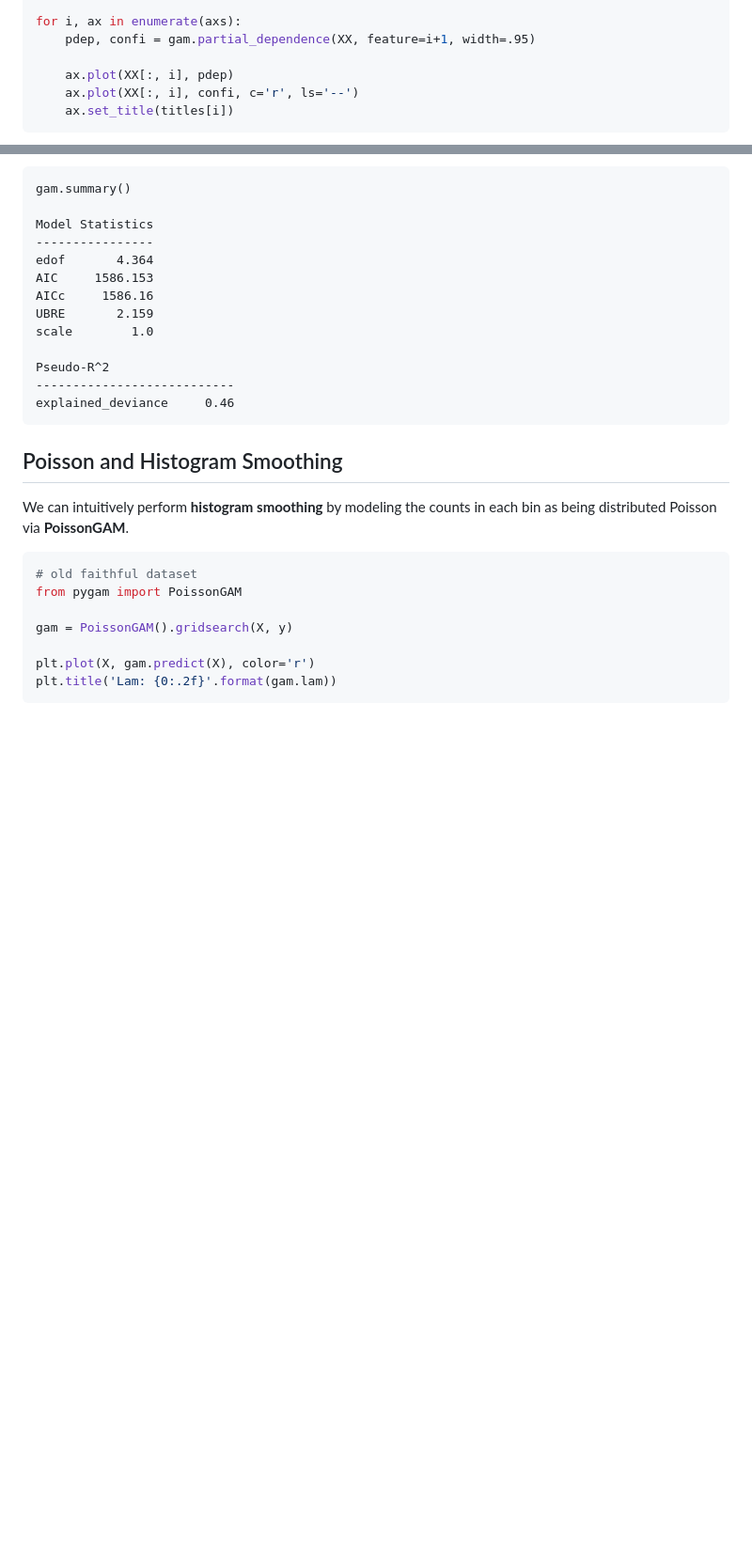
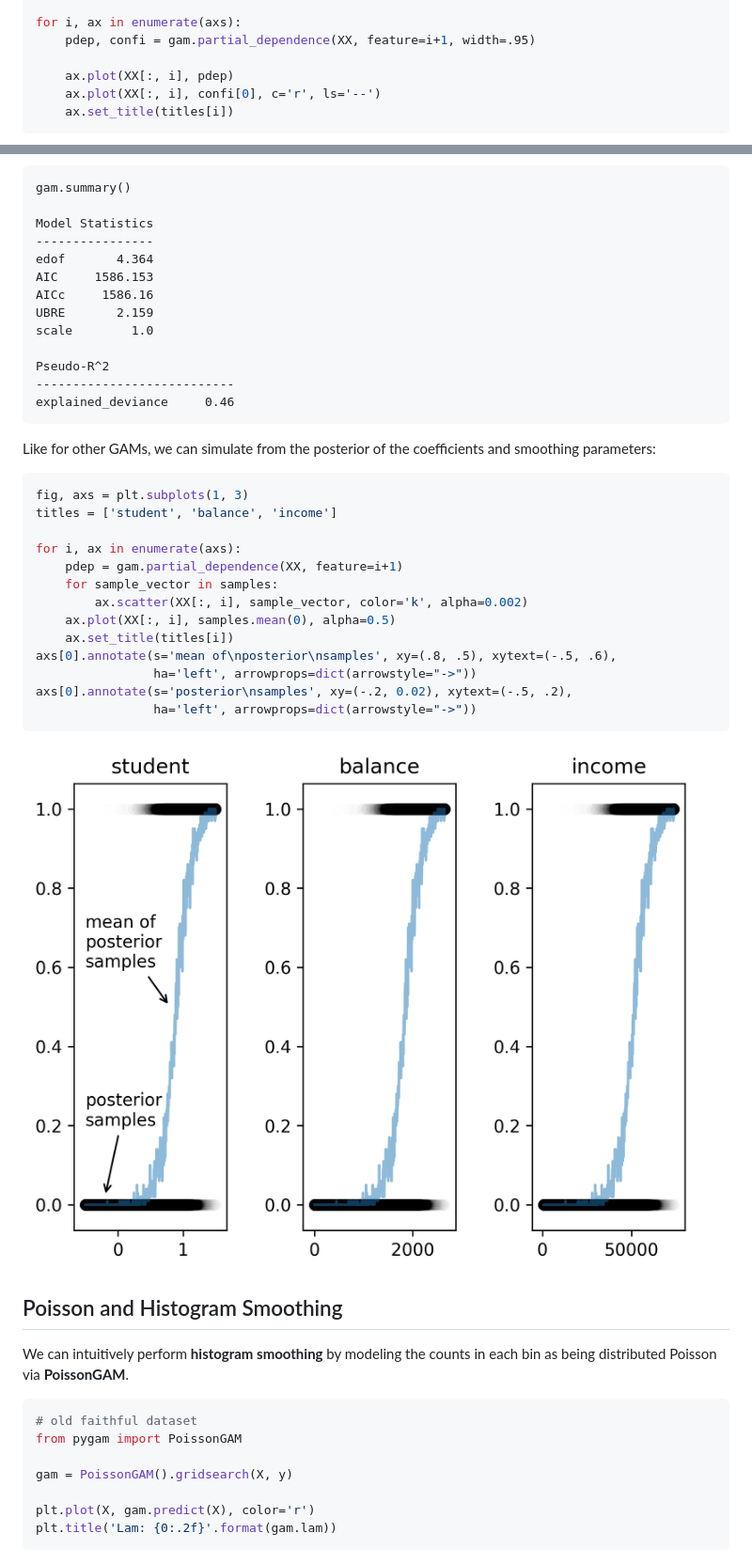
Before and after one commit to dswah/pyGAM, a Markdown page: README.md, 2 parts joined by grey strips. Shown at 94% size. Rendered like a GitHub page; pictures changed too: imgs/pygam_default_data_logistic_sample_from_posterior.png (added); blank space fills up the shorter version.

Commit message:
Add to README examples of simulating from posterior

````diff
--- a/README.md
+++ b/README.md
@@ -121,7 +134,7 @@ for i, ax in enumerate(axs):
     pdep, confi = gam.partial_dependence(XX, feature=i+1, width=.95)
 
     ax.plot(XX[:, i], pdep)
-    ax.plot(XX[:, i], confi, c='r', ls='--')
+    ax.plot(XX[:, i], confi[0], c='r', ls='--')
     ax.set_title(titles[i])
 ```
 <img src=imgs/pygam_default_data_logistic.png>
@@ -151,6 +164,28 @@ Pseudo-R^2
 ---------------------------
 explained_deviance     0.46
 ```
+
+Like for other GAMs, we can simulate from the posterior of the coefficients and smoothing parameters:
+
+
+```python
+fig, axs = plt.subplots(1, 3)
+titles = ['student', 'balance', 'income']
+
+for i, ax in enumerate(axs):
+    pdep = gam.partial_dependence(XX, feature=i+1)
+    for sample_vector in samples:
+        ax.scatter(XX[:, i], sample_vector, color='k', alpha=0.002)
+    ax.plot(XX[:, i], samples.mean(0), alpha=0.5)
+    ax.set_title(titles[i])
+axs[0].annotate(s='mean of\nposterior\nsamples', xy=(.8, .5), xytext=(-.5, .6),
+                ha='left', arrowprops=dict(arrowstyle="->"))
+axs[0].annotate(s='posterior\nsamples', xy=(-.2, 0.02), xytext=(-.5, .2),
+                ha='left', arrowprops=dict(arrowstyle="->"))
+```
+
+![sample from the posterior of the LogisticGAM with the default dataset](imgs/pygam_default_data_logistic_sample_from_posterior.png)
+
 ## Poisson and Histogram Smoothing
 We can intuitively perform **histogram smoothing** by modeling the counts in each bin
 as being distributed Poisson via **PoissonGAM**.
````
Also changed, not shown: other parts of README.md (+13 -0 lines), imgs/pygam_mcycle_data_linear_sample_from_posterior.png (added).
